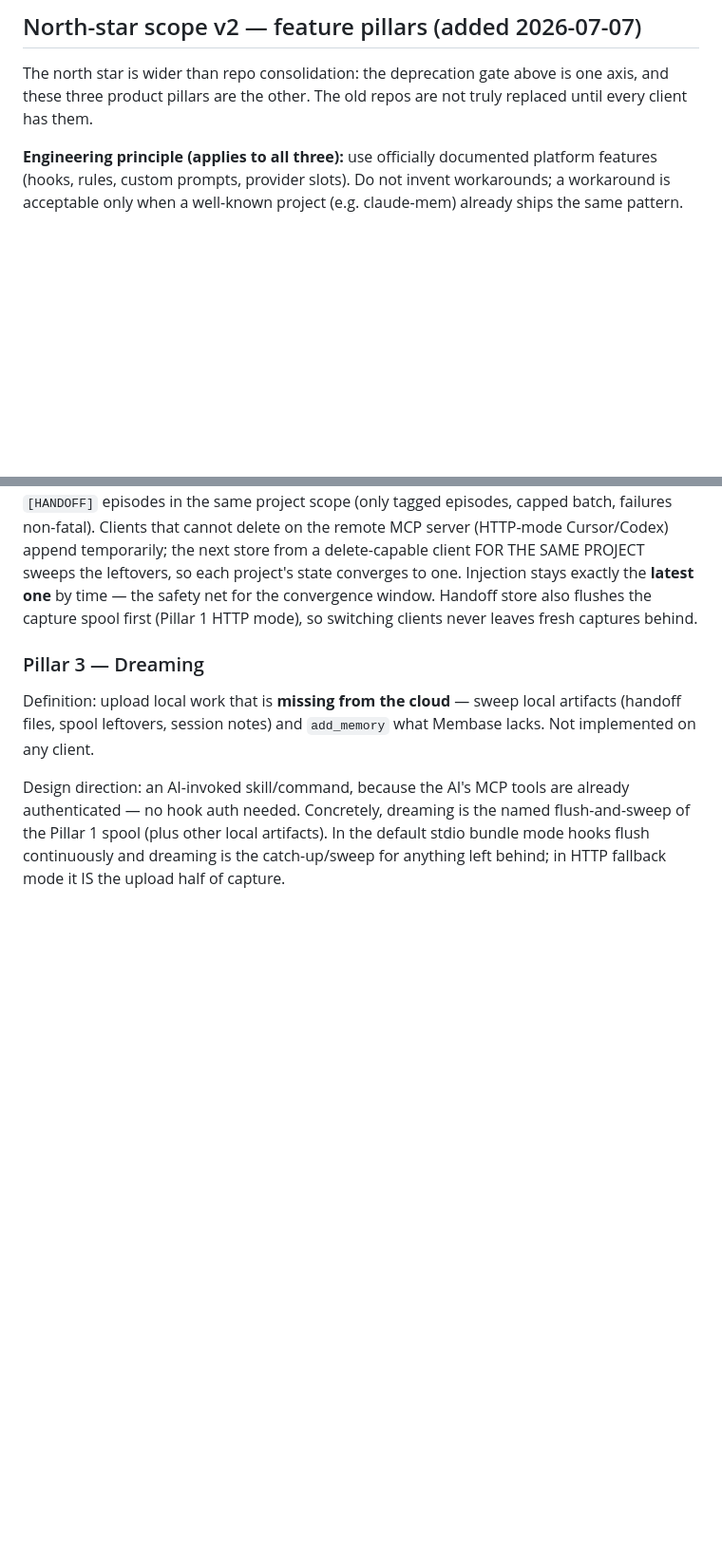
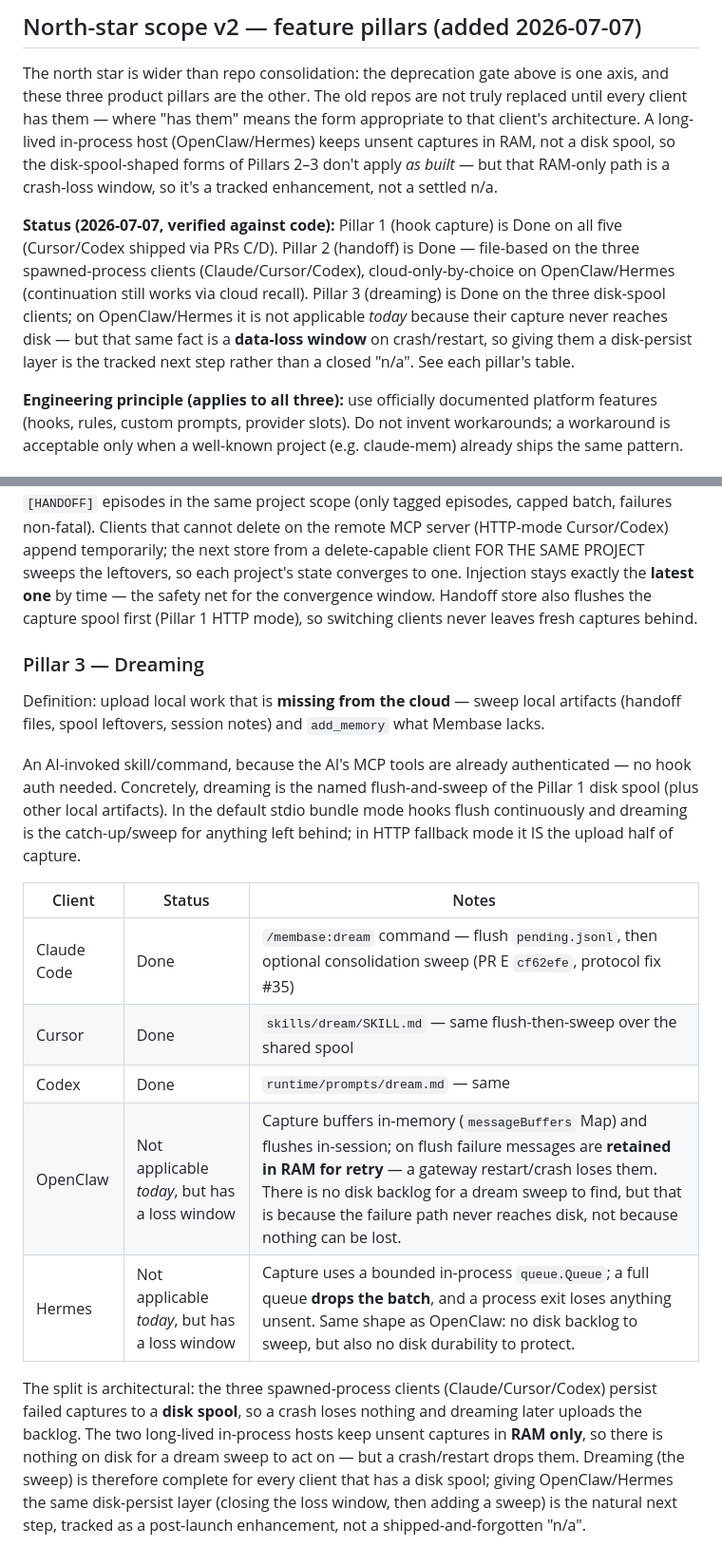
Before and after one commit to aristoapp/membase, a Markdown page: docs/north-star-readiness.md, 2 parts joined by grey strips. Shown at 95% size. Drawn GitHub-style; blank space fills up the shorter version.

Commit message:
docs(north-star): sync pillar status to code; frame OpenClaw/Hermes dreaming as a loss window, not "n/a"
The readiness doc trailed the code on two pillars (verified against main + git log):

- Pillar 1 (hook capture): Cursor/Codex were "Decided, to build" but shipped —
  Cursor via cursor-hook.mjs + ~/.cursor/hooks.json (PR D 40e341e, #34), Codex
  via plugin-manifest hooks → shared hook.cjs (PR C 2df1e9b, #36). Now Done 5/5.
- Pillar 2 (handoff): Done. File-based on Claude/Cursor/Codex; cloud-only by
  choice on OpenClaw/Hermes (cloud recall covers continuation) — reframed from
  "Deviates" (read as a gap) to an accepted architecture choice.
- Pillar 3 (dreaming): "Not implemented on any client" but shipped on
  Claude/Cursor/Codex (PR E cf62efe, #35). Added the per-client table.

OpenClaw/Hermes on Pillar 3: NOT "n/a by design" (an earlier draft's overclaim).
Their capture retains unsent batches in RAM (OpenClaw messageBuffers Map;
Hermes queue.Queue that drops when full) — no disk spool for a sweep to find,
but a gateway/process restart LOSES them. So dreaming is complete for every
disk-spool client; giving OpenClaw/Hermes a disk-persist layer (closing the
loss window) is the tracked next step, not a settled non-goal.

shared-core dedupe stays the one real post-launch deferral.

Co-Authored-By: Claude Fable 5 <noreply@anthropic.com>

```diff
--- a/docs/north-star-readiness.md
+++ b/docs/north-star-readiness.md
@@ -90,7 +90,21 @@ Only then, in order (each its own reviewed change):
 
 The north star is wider than repo consolidation: the deprecation gate above is
 one axis, and these three product pillars are the other. The old repos are not
-truly replaced until every client has them.
+truly replaced until every client has them — where "has them" means the form
+appropriate to that client's architecture. A long-lived in-process host
+(OpenClaw/Hermes) keeps unsent captures in RAM, not a disk spool, so the
+disk-spool-shaped forms of Pillars 2–3 don't apply *as built* — but that RAM-only
+path is a crash-loss window, so it's a tracked enhancement, not a settled n/a.
+
+**Status (2026-07-07, verified against code):** Pillar 1 (hook capture) is Done
+on all five (Cursor/Codex shipped via PRs C/D). Pillar 2 (handoff) is Done —
+file-based on the three spawned-process clients (Claude/Cursor/Codex),
+cloud-only-by-choice on OpenClaw/Hermes (continuation still works via cloud
+recall). Pillar 3 (dreaming) is Done on the three disk-spool clients; on
+OpenClaw/Hermes it is not applicable *today* because their capture never
+reaches disk — but that same fact is a **data-loss window** on crash/restart,
+so giving them a disk-persist layer is the tracked next step rather than a
+closed "n/a". See each pillar's table.
 
 **Engineering principle (applies to all three):** use officially documented
 platform features (hooks, rules, custom prompts, provider slots). Do not
@@ -192,11 +207,29 @@ clients never leaves fresh captures behind.
 
 Definition: upload local work that is **missing from the cloud** — sweep local
 artifacts (handoff files, spool leftovers, session notes) and `add_memory`
-what Membase lacks. Not implemented on any client.
+what Membase lacks.
 
-Design direction: an AI-invoked skill/command, because the AI's MCP tools are
-already authenticated — no hook auth needed. Concretely, dreaming is the
-named flush-and-sweep of the Pillar 1 spool (plus other local artifacts). In
-the default stdio bundle mode hooks flush continuously and dreaming is the
-catch-up/sweep for anything left behind; in HTTP fallback mode it IS the
-upload half of capture.
+An AI-invoked skill/command, because the AI's MCP tools are already
+authenticated — no hook auth needed. Concretely, dreaming is the named
+flush-and-sweep of the Pillar 1 disk spool (plus other local artifacts). In the
+default stdio bundle mode hooks flush continuously and dreaming is the
+catch-up/sweep for anything left behind; in HTTP fallback mode it IS the upload
+half of capture.
+
+| Client | Status | Notes |
+| --- | --- | --- |
+| Claude Code | Done | `/membase:dream` command — flush `pending.jsonl`, then optional consolidation sweep (PR E `cf62efe`, protocol fix #35) |
+| Cursor | Done | `skills/dream/SKILL.md` — same flush-then-sweep over the shared spool |
+| Codex | Done | `runtime/prompts/dream.md` — same |
+| OpenClaw | Not applicable *today*, but has a loss window | Capture buffers in-memory (`messageBuffers` Map) and flushes in-session; on flush failure messages are **retained in RAM for retry** — a gateway restart/crash loses them. There is no disk backlog for a dream sweep to find, but that is because the failure path never reaches disk, not because nothing can be lost. |
+| Hermes | Not applicable *today*, but has a loss window | Capture uses a bounded in-process `queue.Queue`; a full queue **drops the batch**, and a process exit loses anything unsent. Same shape as OpenClaw: no disk backlog to sweep, but also no disk durability to protect. |
+
+The split is architectural: the three spawned-process clients
+(Claude/Cursor/Codex) persist failed captures to a **disk spool**, so a crash
+loses nothing and dreaming later uploads the backlog. The two long-lived
+in-process hosts keep unsent captures in **RAM only**, so there is nothing on
+disk for a dream sweep to act on — but a crash/restart drops them. Dreaming (the
+sweep) is therefore complete for every client that has a disk spool; giving
+OpenClaw/Hermes the same disk-persist layer (closing the loss window, then
+adding a sweep) is the natural next step, tracked as a post-launch enhancement,
+not a shipped-and-forgotten "n/a".
```
Also changed, not shown: other parts of docs/north-star-readiness.md (+7 -6 lines).
